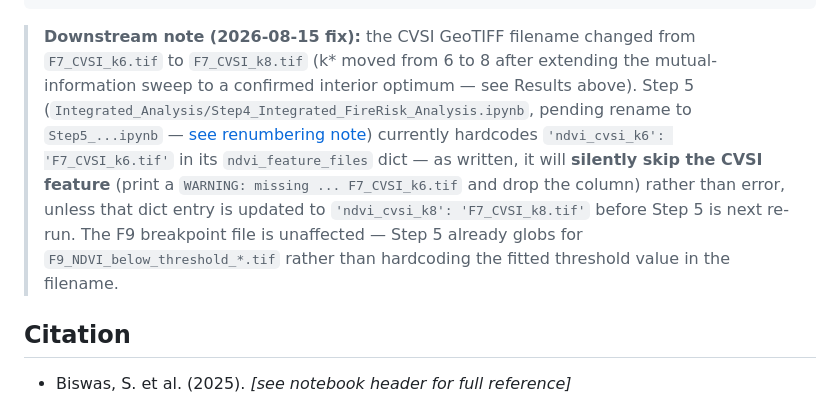
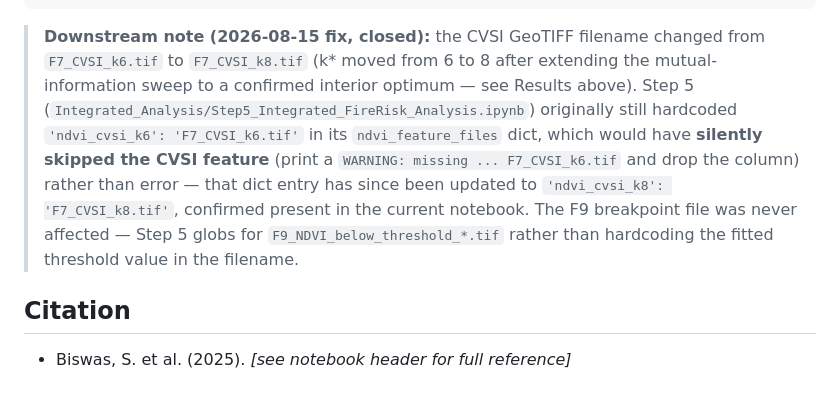
Before and after one commit to rawan230/NDVI-WITH-FOREST-FIRE-POINTS-ANALYSIS-IN-INDIA, a Markdown page: README.md, the part around the change. Drawn GitHub-style.

Commit message:
Update CVSI downstream note: fix already landed, filename now matches rename

````diff
--- a/README.md
+++ b/README.md
@@ -147,17 +147,16 @@ NDVI_Fire_Susceptibility_Outputs/
 └── *.png                                   (validation, F1/F3, F4/F6, F7, F8, F9, F10 plots)
 ```
 
-> **Downstream note (2026-08-15 fix):** the CVSI GeoTIFF filename changed from
+> **Downstream note (2026-08-15 fix, closed):** the CVSI GeoTIFF filename changed from
 > `F7_CVSI_k6.tif` to `F7_CVSI_k8.tif` (k\* moved from 6 to 8 after extending the
 > mutual-information sweep to a confirmed interior optimum — see Results above). Step 5
-> (`Integrated_Analysis/Step4_Integrated_FireRisk_Analysis.ipynb`, pending rename to
-> `Step5_...ipynb` — [see renumbering note](../CLAUDE.md)) currently hardcodes
-> `'ndvi_cvsi_k6': 'F7_CVSI_k6.tif'` in its `ndvi_feature_files` dict — as written, it will
-> **silently skip the CVSI feature** (print a `WARNING: missing ... F7_CVSI_k6.tif` and drop
-> the column) rather than error, unless that dict entry is updated to `'ndvi_cvsi_k8':
-> 'F7_CVSI_k8.tif'` before Step 5 is next re-run. The F9 breakpoint file is unaffected — Step
-> 5 already globs for `F9_NDVI_below_threshold_*.tif` rather than hardcoding the fitted
-> threshold value in the filename.
+> (`Integrated_Analysis/Step5_Integrated_FireRisk_Analysis.ipynb`) originally still hardcoded
+> `'ndvi_cvsi_k6': 'F7_CVSI_k6.tif'` in its `ndvi_feature_files` dict, which would have
+> **silently skipped the CVSI feature** (print a `WARNING: missing ... F7_CVSI_k6.tif` and
+> drop the column) rather than error — that dict entry has since been updated to
+> `'ndvi_cvsi_k8': 'F7_CVSI_k8.tif'`, confirmed present in the current notebook. The F9
+> breakpoint file was never affected — Step 5 globs for `F9_NDVI_below_threshold_*.tif`
+> rather than hardcoding the fitted threshold value in the filename.
 
 ## Citation
 
````
